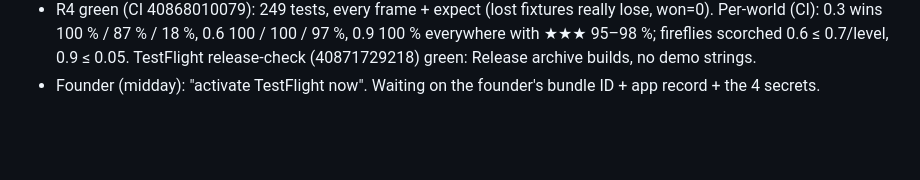
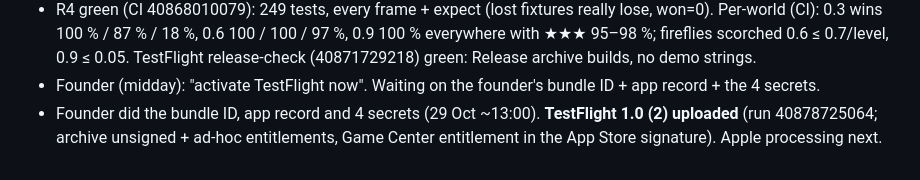
Before and after one commit to pravegm/glint, a Markdown page: docs/PROJECT-LOG.md, the part around the change. Drawn GitHub-style; blank space fills up the shorter version.

Commit message:
Log: TestFlight 1.0 (2) uploaded
Co-Authored-By: Claude Opus 5.5 <noreply@anthropic.com>

```diff
--- a/docs/PROJECT-LOG.md
+++ b/docs/PROJECT-LOG.md
@@ -48,3 +48,6 @@
   0.3 wins 100 % / 87 % / 18 %, 0.6 100 / 100 / 97 %, 0.9 100 % everywhere with ★★★ 95–98 %; fireflies scorched
   0.6 ≤ 0.7/level, 0.9 ≤ 0.05. TestFlight release-check (40871729218) green: Release archive builds, no demo strings.
 - Founder (midday): "activate TestFlight now". Waiting on the founder's bundle ID + app record + the 4 secrets.
+- Founder did the bundle ID, app record and 4 secrets (29 Oct ~13:00). **TestFlight 1.0 (2) uploaded** (run
+  40878725064; archive unsigned + ad-hoc entitlements, Game Center entitlement in the App
+  Store signature). Apple processing next.
```
